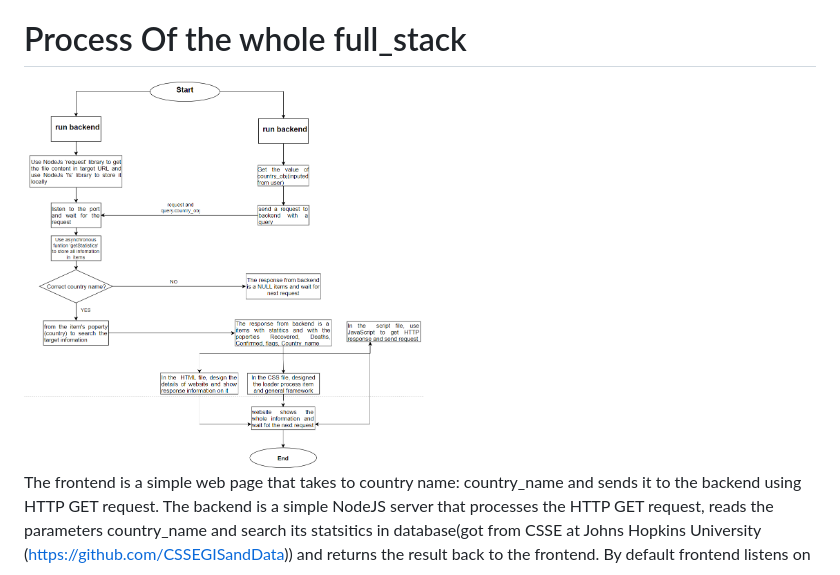
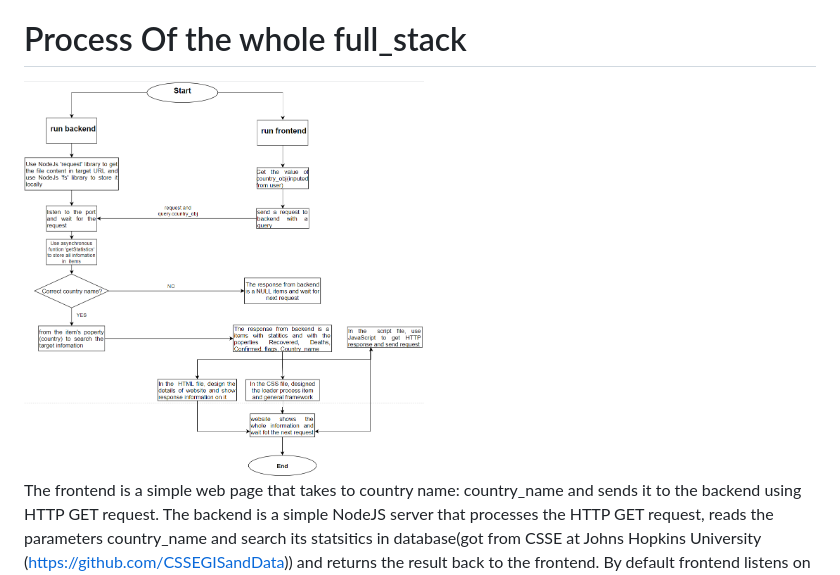
Before and after one commit to maddoxyuan1202/Beat_Covid_19, a Markdown page: README.md, the part around the change. Drawn GitHub-style; pictures changed too: Full_stack_process.PNG (added), process_full_stack.PNG (deleted).

Commit message:
finished

```diff
--- a/README.md
+++ b/README.md
@@ -2,7 +2,7 @@
 A full stack project starter code for NodeJS.
 
 # Process Of the whole full_stack
-<img alt="Diagram" src="process_full_stack.PNG" width="400" text-align="center">
+<img alt="Diagram" src="Full_stack_process.PNG" width="400" text-align="center">
 
 The frontend is a simple web page that takes to country name: country_name and sends it to the backend using HTTP GET request.
 The backend is a simple NodeJS server that processes the HTTP GET request, reads the parameters country_name and search its statsitics in database(got from CSSE at Johns Hopkins University (https://github.com/CSSEGISandData)) and returns the result back to the frontend.
```
